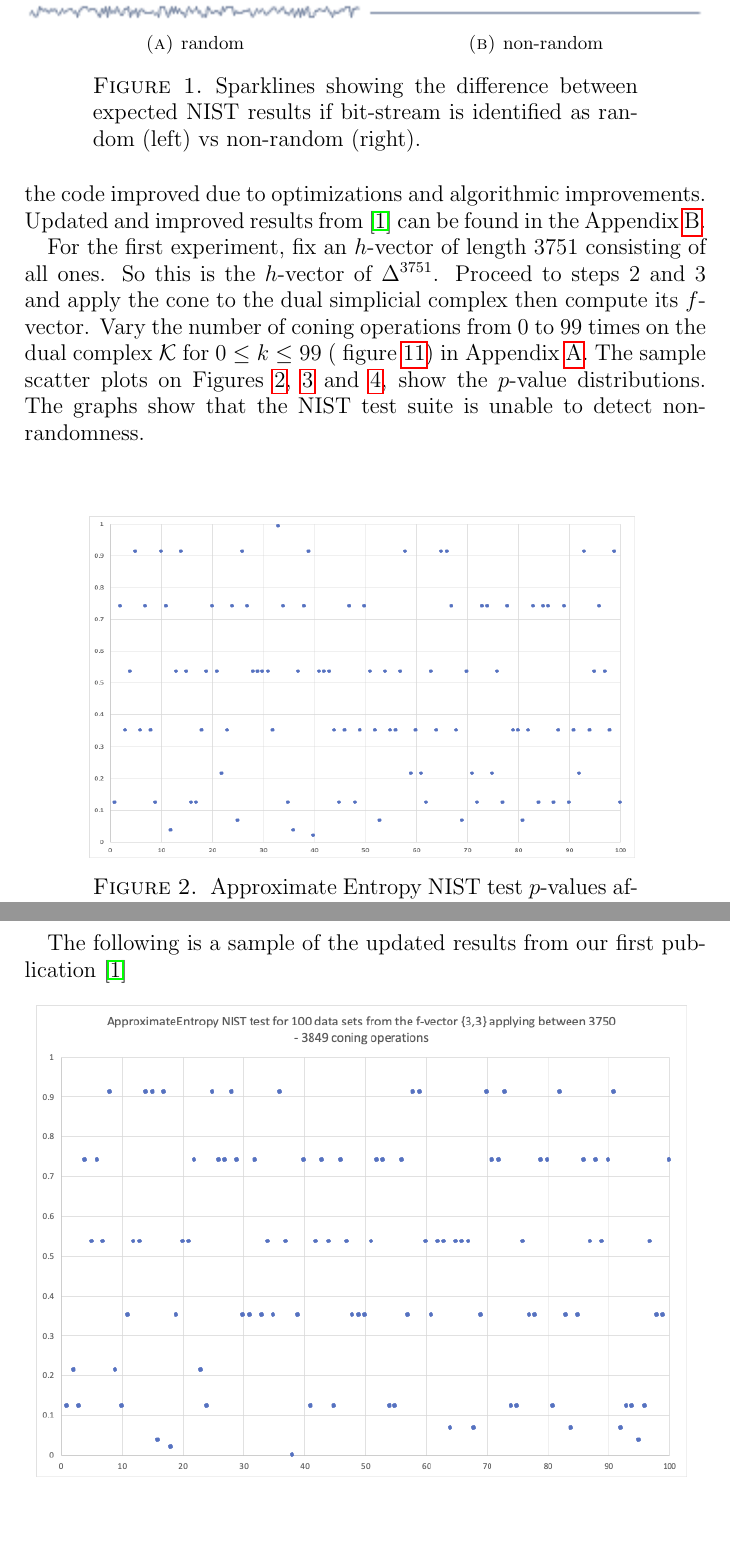
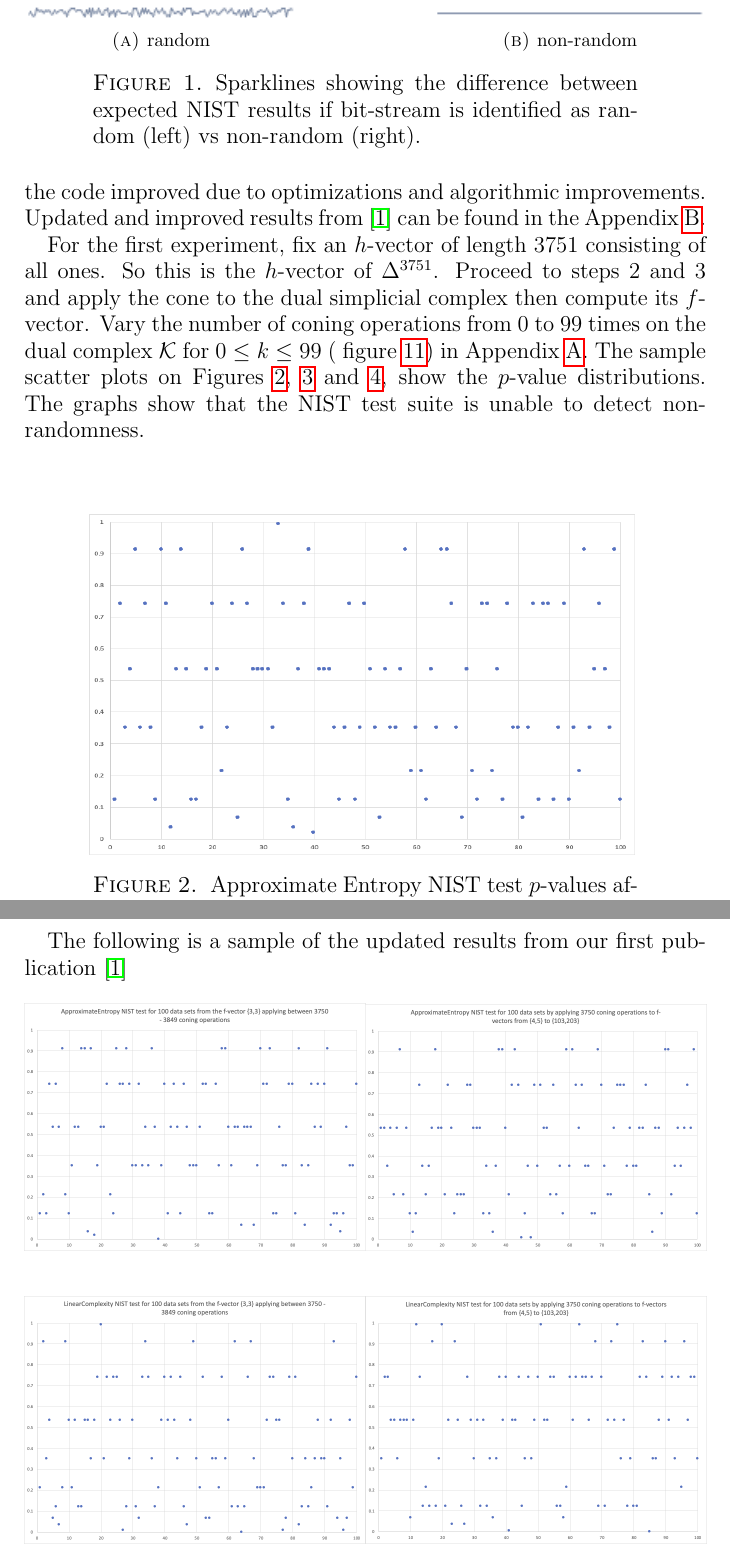
Before and after one commit to gnexeng/CryptoDataCleaning, a LaTeX paper (new_paper/part_2_prng.tex): two parts of pages 22 and 32 of 36 before the commit and two parts of pages 22 and 32 of 34 after it, joined at a grey line, cut so that both start at the same text, the shorter picture padded with empty space. Compiled offline with pdfLaTeX.

Commit message:
Reduced size of Appendix charts to get under 35 pages.

```diff
--- a/new_paper/part_2_prng.tex
+++ b/new_paper/part_2_prng.tex
@@ -879,9 +879,9 @@ A non-random pattern should be consistently detected by the NIST test suite and
 
 \begin{figure}[!htbp]
 \centering
-   \subfloat[random]{\includegraphics[width=.5\textwidth]{./charts/random-sparkline.png}\label{fig:random}}
+   \subfloat[random]{\includegraphics[width=.4\textwidth]{./charts/random-sparkline.png}\label{fig:random}}
   \hfill
-   \subfloat[non-random]{\includegraphics[width=.5\textwidth]{./charts/non-random-sparkline.png}\label{fig:nonrandom}}
+   \subfloat[non-random]{\includegraphics[width=.4\textwidth]{./charts/non-random-sparkline.png}\label{fig:nonrandom}}
   \caption{Sparklines showing the difference between expected NIST results if bit-stream is identified as random (left) vs non-random (right).}
 \end{figure}
 
@@ -1061,9 +1062,25 @@ Since the appearance of ~\cite{ALDH} the code has been updated.  Version 2.0 of
 
 The following is a sample of the updated results from our first publication~\cite{ALDH}
 
-\begin{figure}[h!]
-\centering
-\includegraphics[scale=.5]{./charts/ApproximateEntropy_3_3.png}
-\label{fig:approxentropy33}
+%\begin{figure}[h!]
+%\centering
+%\includegraphics[scale=.5]{./charts/ApproximateEntropy_3_3.png}
+%\label{fig:approxentropy33}
+%\end{figure}
+%
+%\begin{figure}[h!]
+%\centering
+%\includegraphics[scale=.5]{./charts/ApproximateEntropy_4_5.png}
+%\label{fig:approxentropy45}
+%\end{figure}
+
+\begin{figure}[h!] % Do not use only [h] in real documents.
+\begin{minipage}[t]{.5\linewidth}
+\includegraphics[width=\linewidth]{./charts/ApproximateEntropy_3_3.png}
+%\caption{ figure}
+\end{minipage}\hfill
+\begin{minipage}[b]{.5\linewidth}
+\includegraphics[width=\linewidth]{./charts/ApproximateEntropy_4_5.png}
+\end{minipage}
 \end{figure}
 
@@ -1074,2 +1102,10 @@ The following is a sample of the updated results from our first publication~\cit
+\begin{figure}[h!] % Do not use only [h] in real documents.
+\begin{minipage}[t]{.5\linewidth}
+\includegraphics[width=\linewidth]{./charts/LinearComplexity_3_3.png}
+%\caption{ figure}
+\end{minipage}\hfill
+\begin{minipage}[b]{.5\linewidth}
+\includegraphics[width=\linewidth]{./charts/LinearComplexity_4_5.png}
+\end{minipage}
 \end{figure}
 
```
Also changed, not shown: new_paper/part_2_prng.pdf, new_paper/part_2_prng.tex (66 more changed lines), 4 other files.
